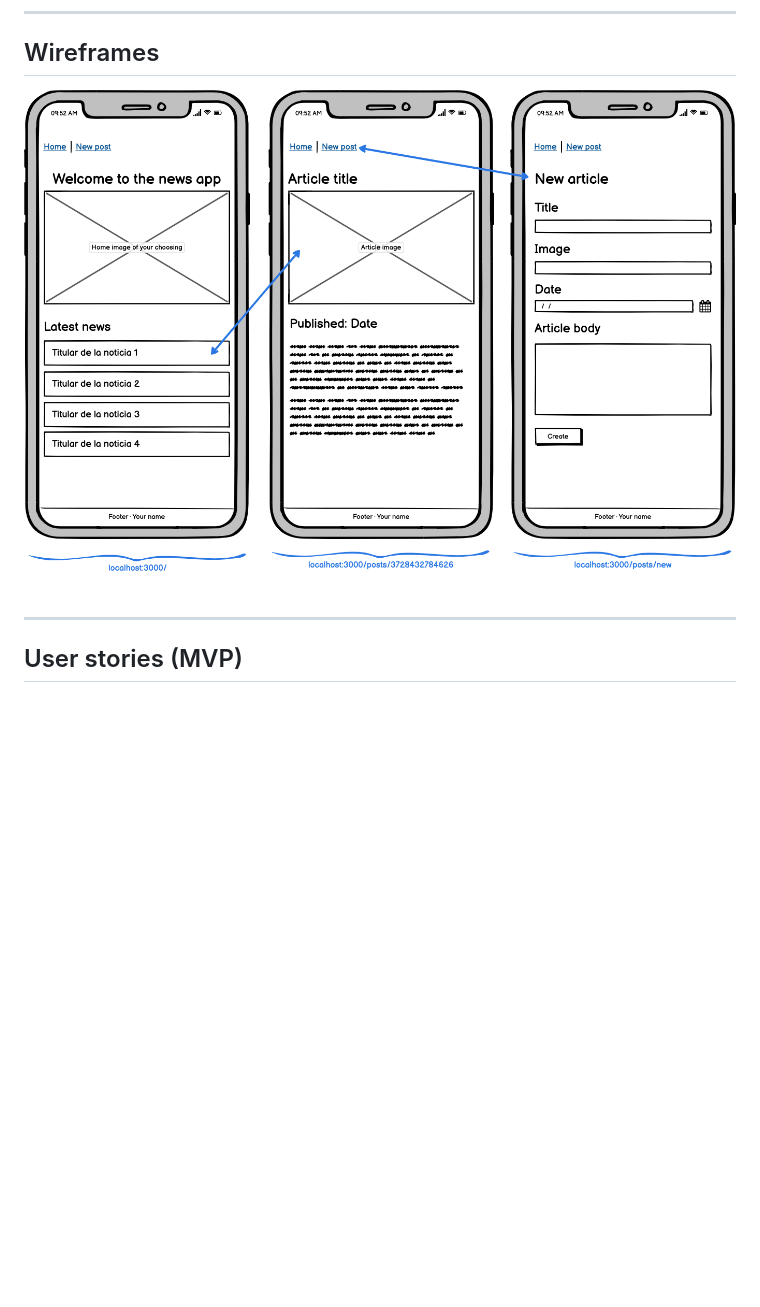
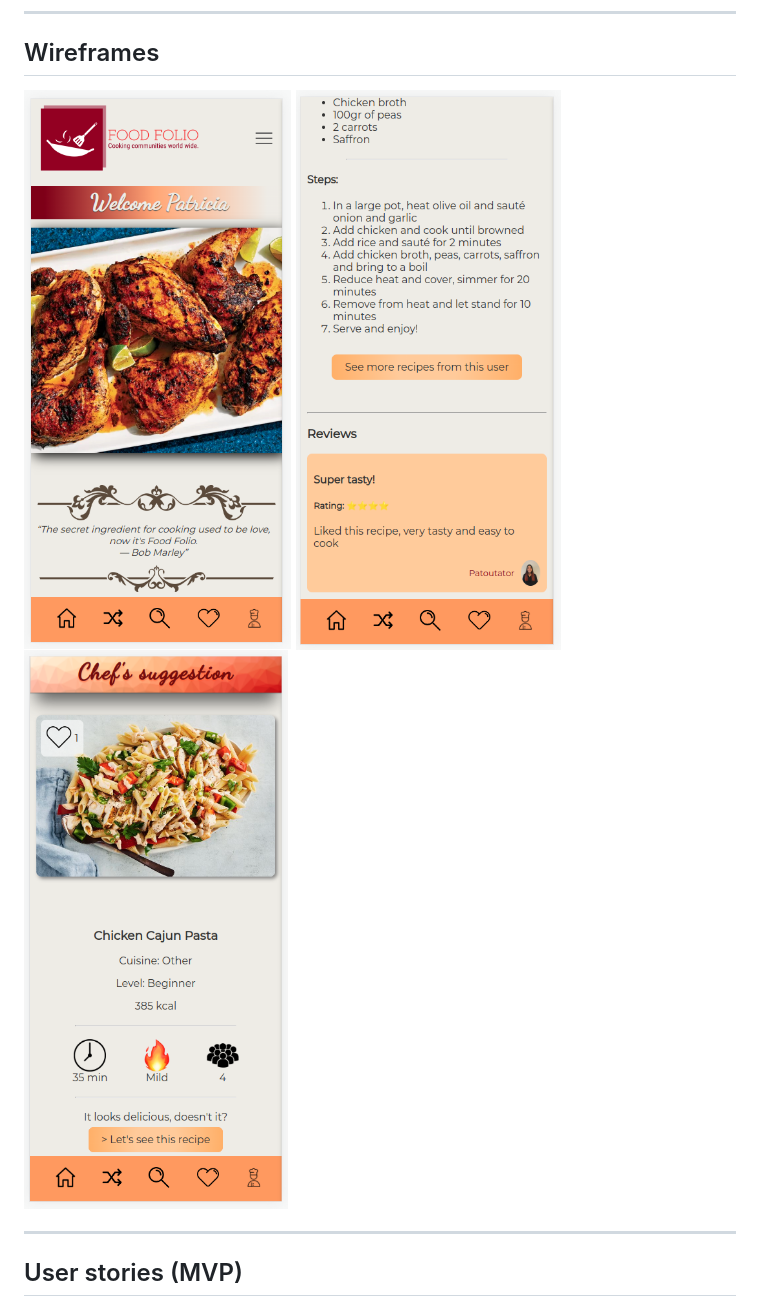
Before and after one commit to Module-2-project/Module-2-app, a Markdown page: README.md, the part around the change. Rendered like a GitHub page; pictures changed too: docs/wireframe1.png (added), docs/wireframe2.png (added), docs/wireframe3.png (added); blank space fills up the shorter version.

Commit message:
Adds wireframes

```diff
--- a/README.md
+++ b/README.md
@@ -47,7 +47,9 @@ npm run dev
 
 ## Wireframes
 
-![](docs/wireframes.png)
+![](docs/wireframe1.png)
+![](docs/wireframe2.png)
+![](docs/wireframe3.png)
 
 ---
 
```
